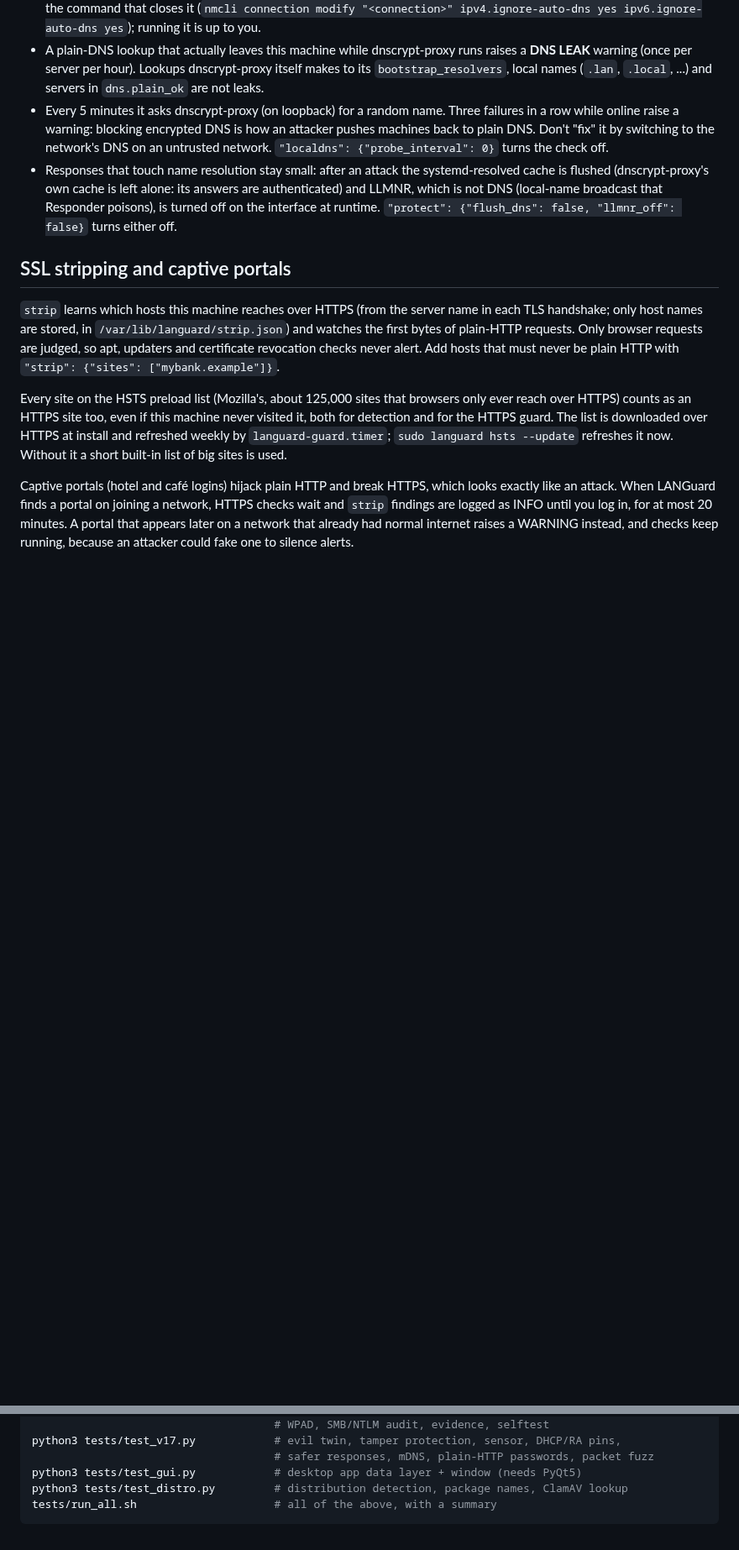
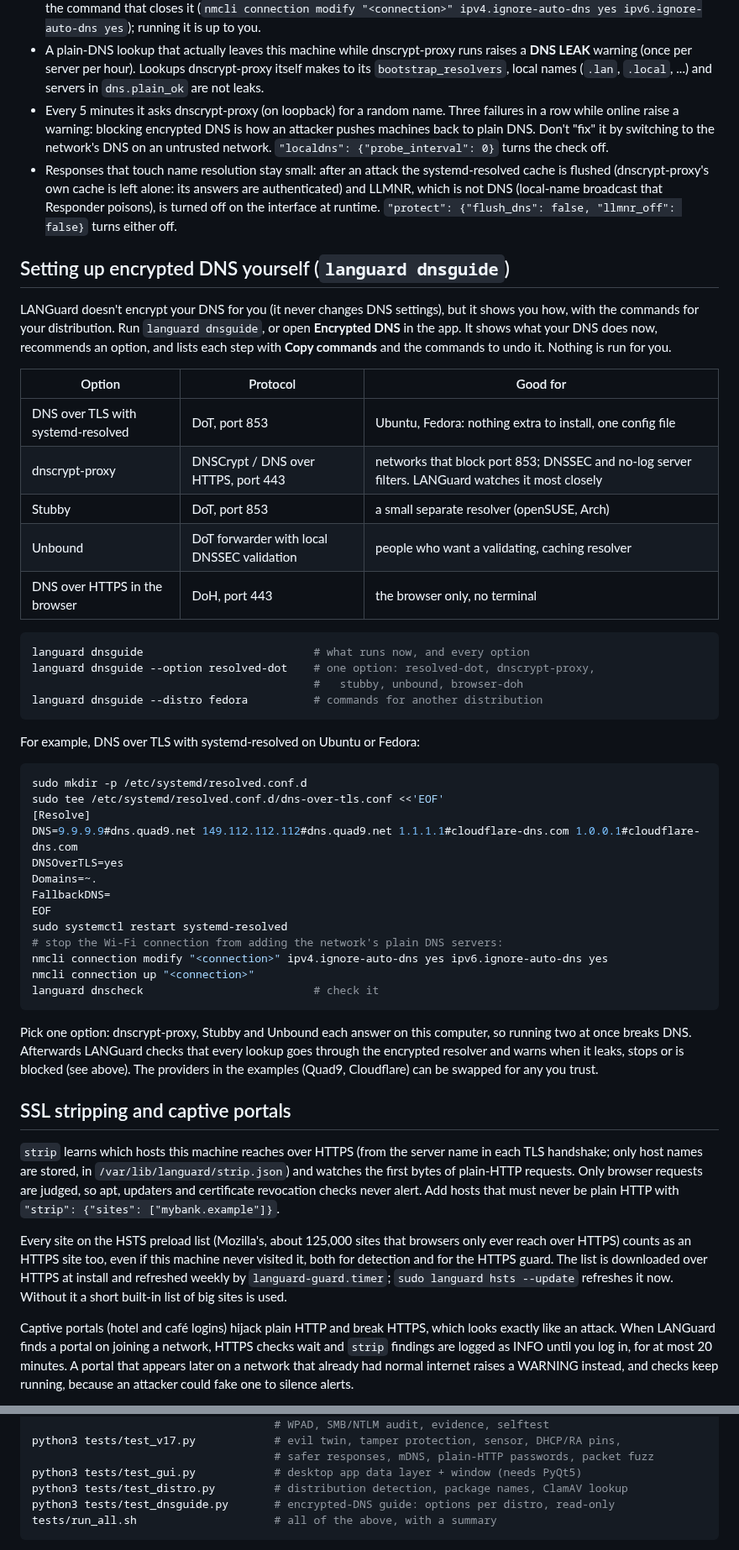
Before and after one commit to huseyinTozluyurt/LANGuard, a Markdown page: README.md, 2 parts joined by grey strips. Shown at 84% size. GitHub-like rendering; blank space fills up the shorter version.

````diff
--- a/README.md
+++ b/README.md
@@ -157,6 +157,53 @@ set DNS up; LANGuard checks that it holds on hostile networks:
   broadcast that Responder poisons), is turned off on the interface at
   runtime. `"protect": {"flush_dns": false, "llmnr_off": false}` turns either
   off.
+
+## Setting up encrypted DNS yourself (`languard dnsguide`)
+
+LANGuard doesn't encrypt your DNS for you (it never changes DNS settings), but
+it shows you how, with the commands for your distribution. Run
+`languard dnsguide`, or open **Encrypted DNS** in the app. It shows what your
+DNS does now, recommends an option, and lists each step with **Copy commands**
+and the commands to undo it. Nothing is run for you.
+
+| Option | Protocol | Good for |
+|---|---|---|
+| DNS over TLS with systemd-resolved | DoT, port 853 | Ubuntu, Fedora: nothing extra to install, one config file |
+| dnscrypt-proxy | DNSCrypt / DNS over HTTPS, port 443 | networks that block port 853; DNSSEC and no-log server filters. LANGuard watches it most closely |
+| Stubby | DoT, port 853 | a small separate resolver (openSUSE, Arch) |
+| Unbound | DoT forwarder with local DNSSEC validation | people who want a validating, caching resolver |
+| DNS over HTTPS in the browser | DoH, port 443 | the browser only, no terminal |
+
+```bash
+languard dnsguide                          # what runs now, and every option
+languard dnsguide --option resolved-dot    # one option: resolved-dot, dnscrypt-proxy,
+                                           #   stubby, unbound, browser-doh
+languard dnsguide --distro fedora          # commands for another distribution
+```
+
+For example, DNS over TLS with systemd-resolved on Ubuntu or Fedora:
+
+```bash
+sudo mkdir -p /etc/systemd/resolved.conf.d
+sudo tee /etc/systemd/resolved.conf.d/dns-over-tls.conf <<'EOF'
+[Resolve]
+DNS=9.9.9.9#dns.quad9.net 149.112.112.112#dns.quad9.net 1.1.1.1#cloudflare-dns.com 1.0.0.1#cloudflare-dns.com
+DNSOverTLS=yes
+Domains=~.
+FallbackDNS=
+EOF
+sudo systemctl restart systemd-resolved
+# stop the Wi-Fi connection from adding the network's plain DNS servers:
+nmcli connection modify "<connection>" ipv4.ignore-auto-dns yes ipv6.ignore-auto-dns yes
+nmcli connection up "<connection>"
+languard dnscheck                          # check it
+```
+
+Pick one option: dnscrypt-proxy, Stubby and Unbound each answer on this
+computer, so running two at once breaks DNS. Afterwards LANGuard checks that
+every lookup goes through the encrypted resolver and warns when it leaks,
+stops or is blocked (see above). The providers in the examples (Quad9,
+Cloudflare) can be swapped for any you trust.
 
 ## SSL stripping and captive portals
 
@@ -555,6 +605,7 @@ python3 tests/test_v17.py            # evil twin, tamper protection, sensor, DHC
                                      # safer responses, mDNS, plain-HTTP passwords, packet fuzz
 python3 tests/test_gui.py            # desktop app data layer + window (needs PyQt5)
 python3 tests/test_distro.py         # distribution detection, package names, ClamAV lookup
+python3 tests/test_dnsguide.py       # encrypted-DNS guide: options per distro, read-only
 tests/run_all.sh                     # all of the above, with a summary
 ```
 
````
Also changed, not shown: other parts of README.md (+7 -4 lines), docs/screenshots/6-dns.png, docs/screenshots/8-dns-guide.png (added), 6 other files.
